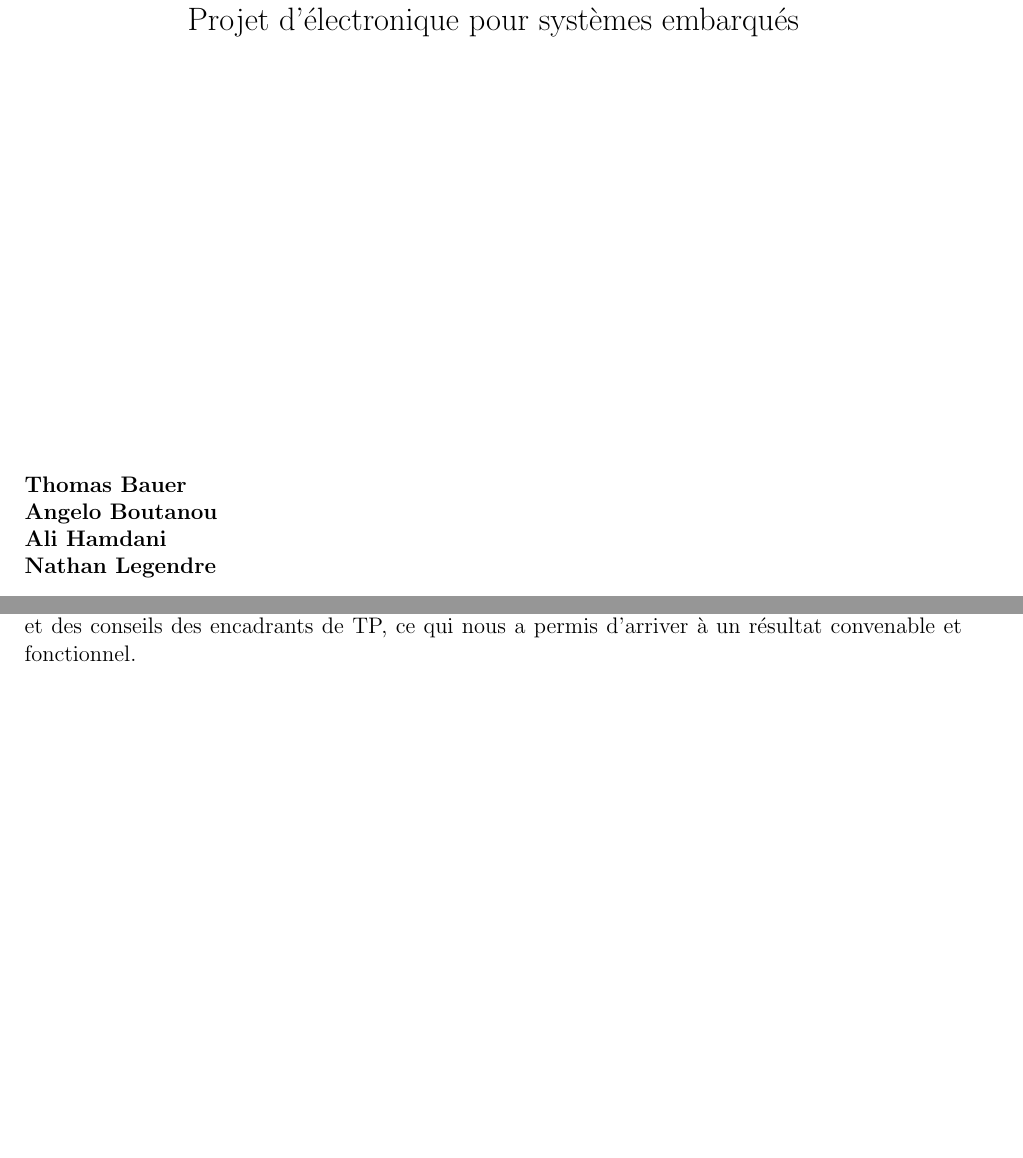
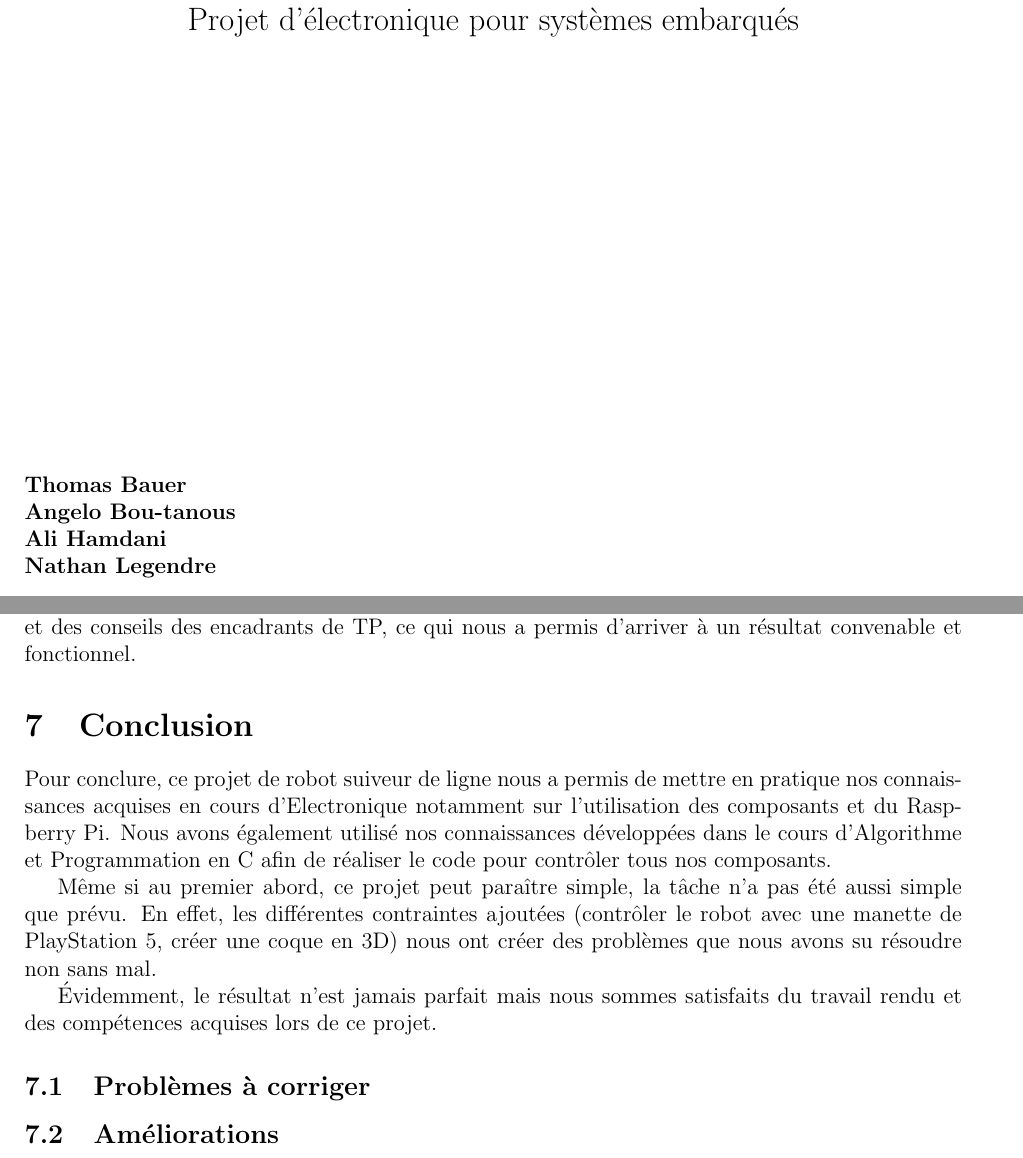
Before and after one commit to nlegendree/line-following-robot, a LaTeX document (latex/rapport.tex): two parts of pages 1 and 5 of 5 before the commit and two parts of pages 1 and 7 of 7 after it, joined at a grey line, cut so that both start at the same text, the shorter picture padded with empty space. Compiled offline with pdfLaTeX.

Commit message:
compilation du rapport

```diff
--- a/latex/rapport.tex
+++ b/latex/rapport.tex
@@ -34,7 +34,7 @@
     \vfill
     \begin{flushleft}
         \textbf{Thomas Bauer}\\
-        \textbf{Angelo Boutanou}\\
+        \textbf{Angelo Bou-tanous}\\
         \textbf{Ali Hamdani}\\
         \textbf{Nathan Legendre}
     \end{flushleft}
@@ -71,4 +71,7 @@
 \section{Difficultés rencontrées}
 \input{difficulties.tex}
 
+\section{Conclusion}
+\input{conclusion.tex}
+
 \end{document}
```
Also changed, not shown: latex/code.tex (+2 -0 lines), latex/conclusion.tex (+2 -0 lines), latex/explanations_components.tex (+2 -0 lines), latex/fritzing.tex (+2 -0 lines), latex/members_tasks.tex (+2 -0 lines), latex/Suiveur_de_ligne___rapport-2.pdf (added), latex/rapport.tex (2 more changed lines).
